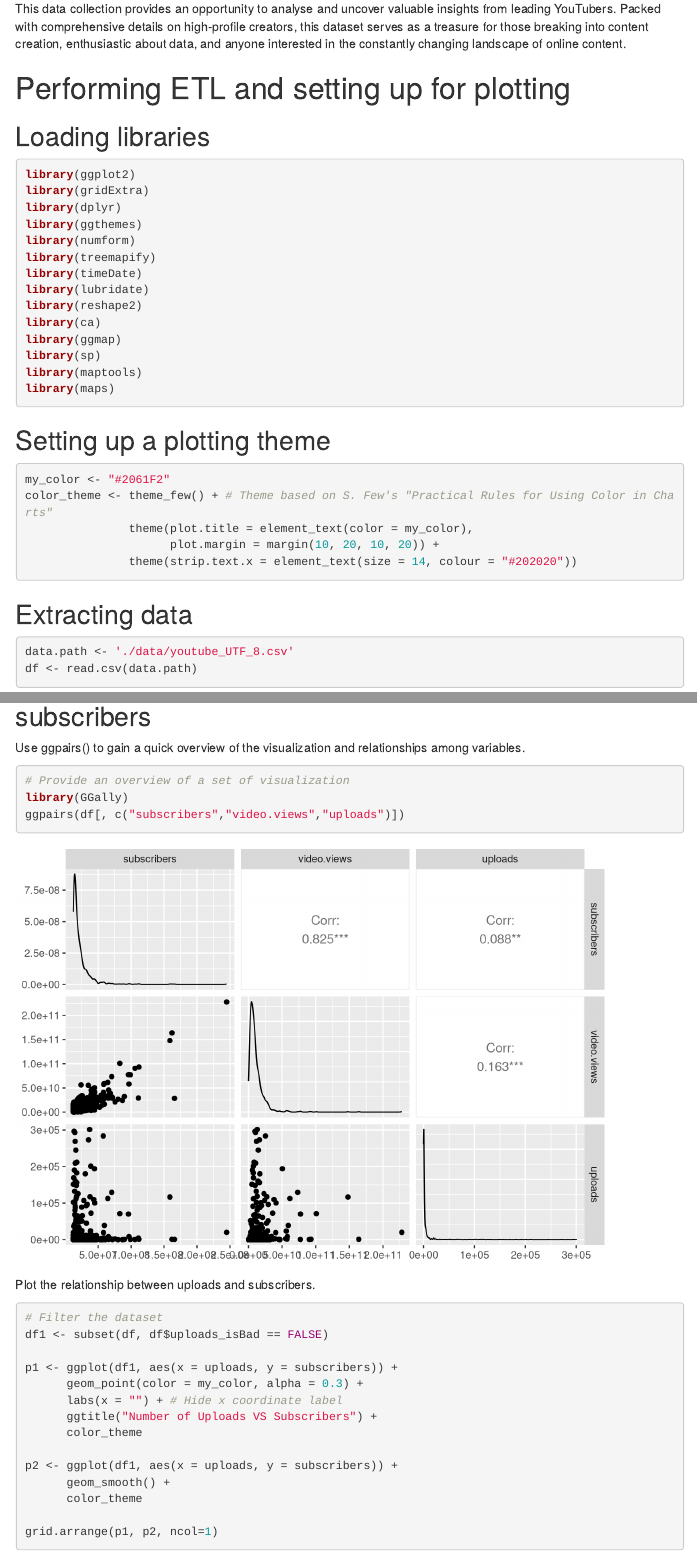
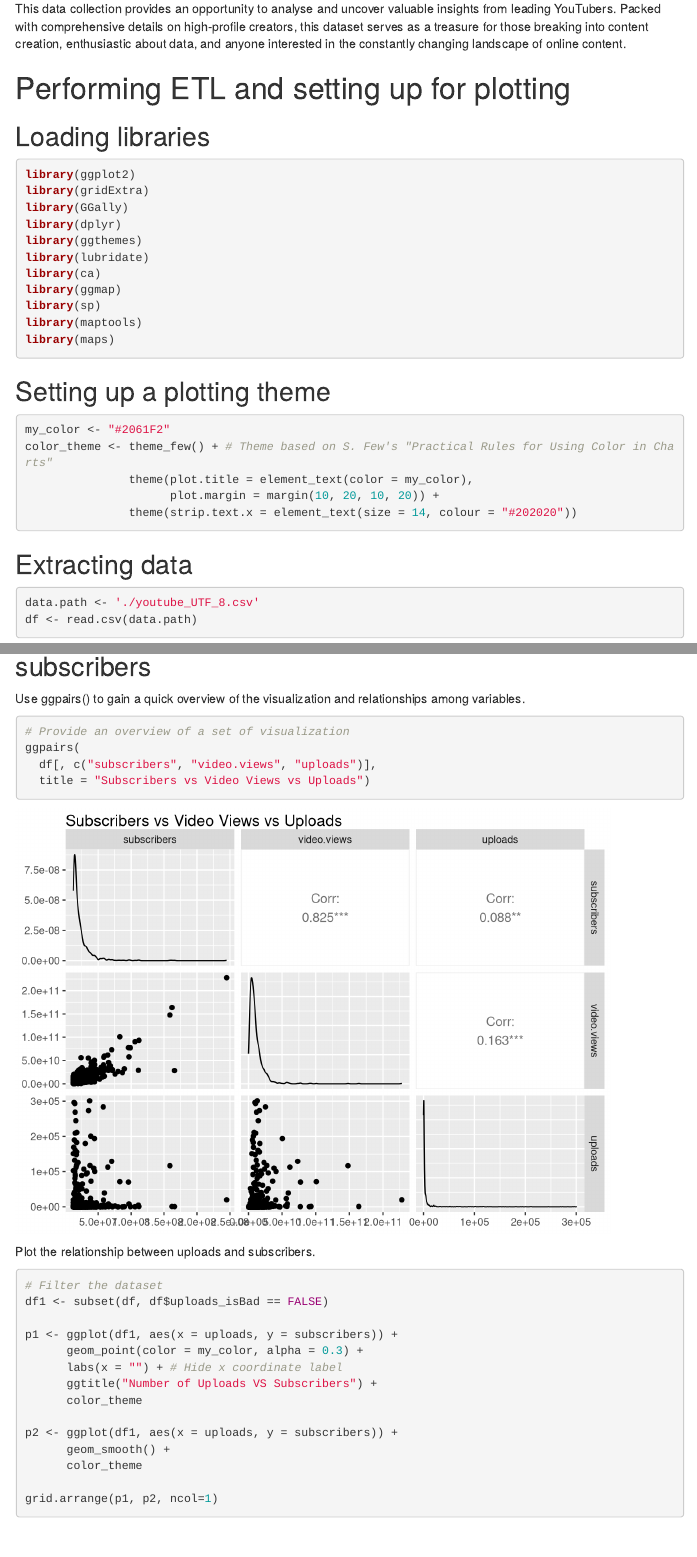
Before and after one commit to milanaveed/cits4009_project, an R Markdown document (CITS4009 - Project 1.Rmd): the page in a window 1100 px wide, from 190 px down, and a second part further down, joined at a grey line. Rendered offline with R 4.5, knitr and Pandoc, with nearby package versions; menus at the side of the page are left out.

Commit message:
add title for ggpairs(), trim libraries

````diff
--- a/CITS4009 - Project 1.Rmd
+++ b/CITS4009 - Project 1.Rmd
@@ -30,13 +30,10 @@ This data collection provides an opportunity to analyse and uncover valuable ins
 ```{r message=FALSE, warning=FALSE}
 library(ggplot2)
 library(gridExtra)
+library(GGally)
 library(dplyr)
 library(ggthemes)
-library(numform)
-library(treemapify)
-library(timeDate)
 library(lubridate)
-library(reshape2)
 library(ca)
 library(ggmap)
 library(sp)
@@ -55,7 +52,7 @@ color_theme <- theme_few() + # Theme based on S. Few's "Practical Rules for Usin
 
 ## Extracting data
 ```{r}
-data.path <- './data/youtube_UTF_8.csv'
+data.path <- './youtube_UTF_8.csv'
 df <- read.csv(data.path)
 ```
 
@@ -306,8 +303,9 @@ We can see that Entertainment, Music, People & Blogs are the most popular catego
 Use ggpairs() to gain a quick overview of the visualization and relationships among variables.
 ```{r}
 # Provide an overview of a set of visualization
-library(GGally)
-ggpairs(df[, c("subscribers","video.views","uploads")])
+ggpairs(
+  df[, c("subscribers", "video.views", "uploads")],
+  title = "Subscribers vs Video Views vs Uploads")
 ```
 
 Plot the relationship between uploads and subscribers.
````
Also changed, not shown: CITS4009 - Project 1.Rmd (8 more changed lines).
